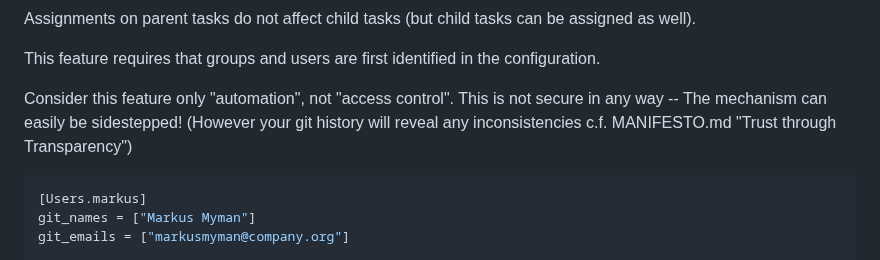
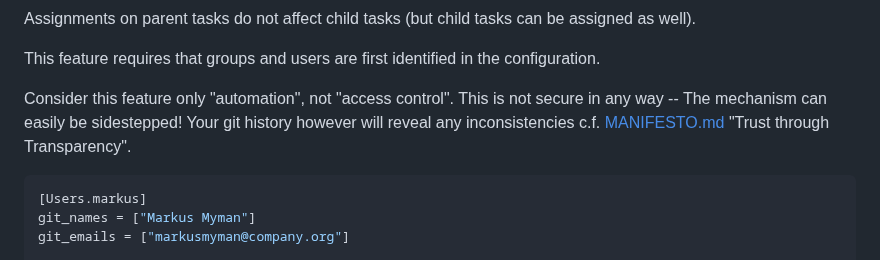
Before and after one commit to simchri/md.agile, a Markdown page: README.vision.md, the part around the change. GitHub-like rendering.

````diff
--- a/README.vision.md
+++ b/README.vision.md
@@ -440,7 +440,7 @@ Assignments on parent tasks do not affect child tasks (but child tasks can be as
 
 This feature requires that groups and users are first identified in the configuration.
 
-Consider this feature only "automation", not "access control". This is not secure in any way -- The mechanism can easily be sidestepped! (However your git history will reveal any inconsistencies c.f. MANIFESTO.md "Trust through Transparency")
+Consider this feature only "automation", not "access control". This is not secure in any way -- The mechanism can easily be sidestepped! Your git history however will reveal any inconsistencies c.f. [MANIFESTO.md](MANIFESTO.md) "Trust through Transparency".
 
 ```toml
 [Users.markus]
````
Also changed, not shown: README.md (+1 -1 lines).
